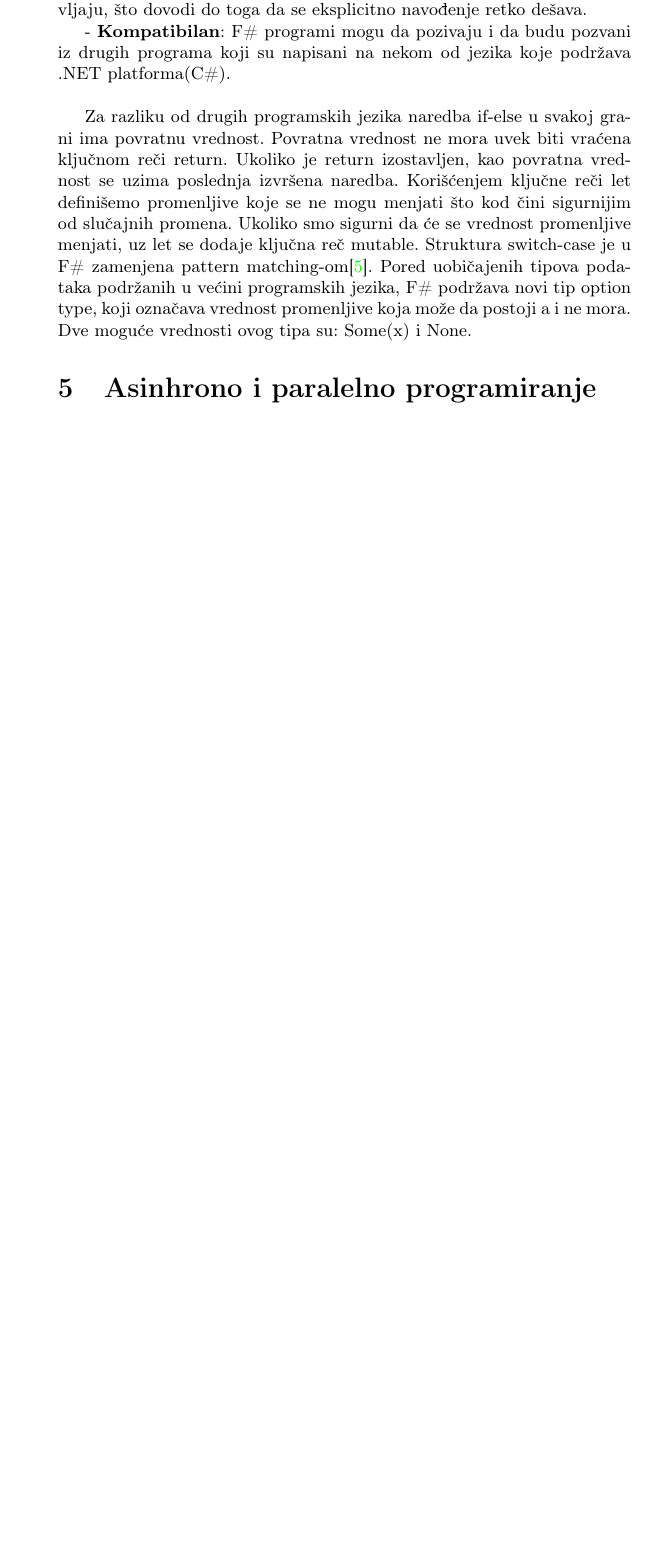
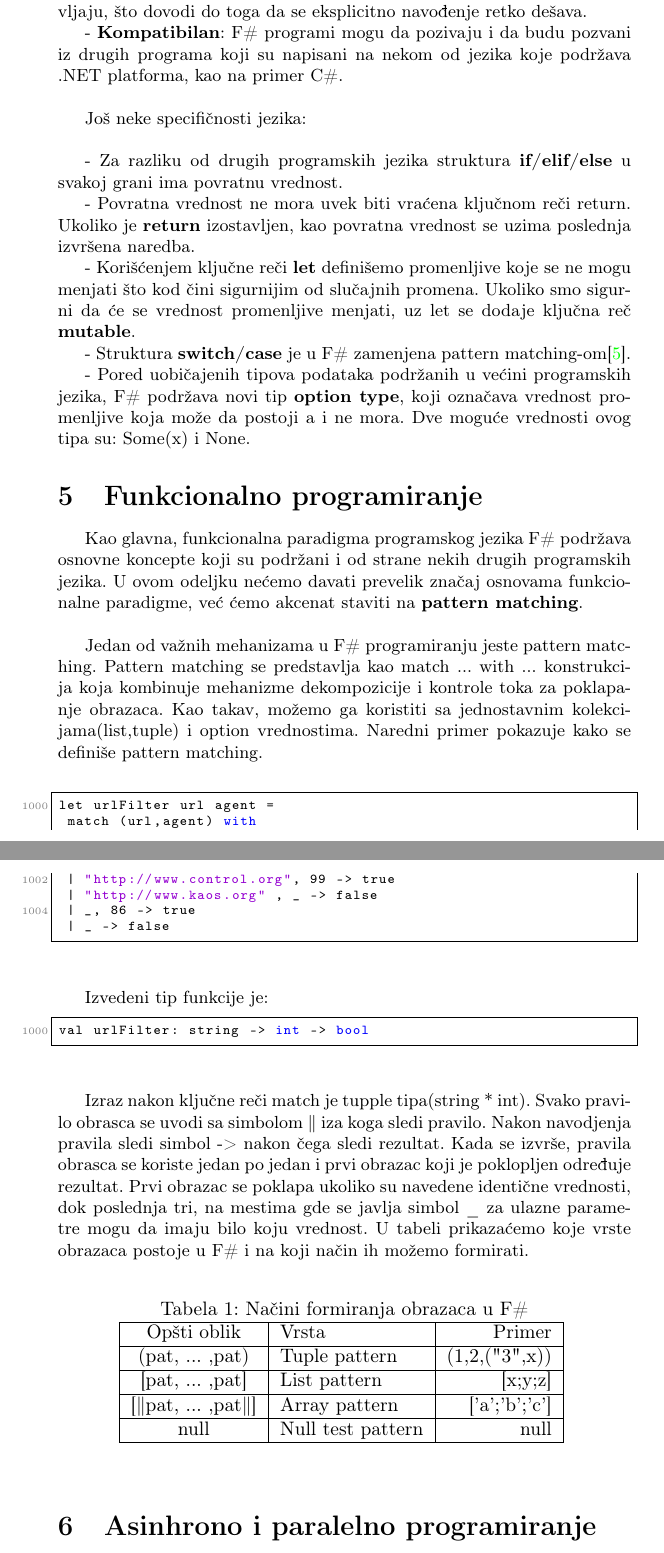
Before and after one commit to DavidNedeljkovic/MSNR-Seminarski-rad, a LaTeX document (3_Programski_jezik_F_Todorov_Garibovic_Nedeljkovic_Vicentijevic.tex): part of page 4 of 8 before the commit and two parts of pages 4 and 5 of 9 after it, the two joined at a grey line, cut so that both start at the same text, the shorter picture padded with empty space. Compiled offline with pdfLaTeX.

Commit message:
Dodata Funkcionalna paradigma

```diff
--- a/3_Programski_jezik_F_Todorov_Garibovic_Nedeljkovic_Vicentijevic.tex
+++ b/3_Programski_jezik_F_Todorov_Garibovic_Nedeljkovic_Vicentijevic.tex
@@ -130,11 +130,64 @@ Neke od osnovnih osobina programskog jezika F\# su:\\
 
 	- \textbf{Automatski zaključuje tipove}: Tipovi vrednosti se automatski zaključuju prilikom kompilacije u zavisnosti od konteksta u kome se javljaju, što dovodi do toga da se eksplicitno navođenje retko dešava.
 
-	- \textbf{Kompatibilan}: F\# programi mogu da pozivaju i da budu pozvani iz drugih programa koji su napisani na nekom od jezika koje podržava .NET platforma(C\#).
+	- \textbf{Kompatibilan}: F\# programi mogu da pozivaju i da budu pozvani iz drugih programa koji su napisani na nekom od jezika koje podržava .NET platforma, kao na primer C\#. %dodati referencu na official-page C#
 \\
 %Nešto više o njima\cite{Harrop:2008:FS:1481410}.
 
-Za razliku od drugih programskih jezika naredba if-else u svakoj grani ima povratnu vrednost. Povratna vrednost ne mora uvek biti vraćena ključnom reči return. Ukoliko je return izostavljen, kao povratna vrednost se uzima poslednja izvršena naredba. Korišćenjem ključne reči let definišemo promenljive koje se ne mogu menjati što kod čini sigurnijim od slučajnih promena. Ukoliko smo sigurni da će se vrednost promenljive menjati, uz let se dodaje ključna reč mutable. Struktura switch-case je u F\# zamenjena pattern matching-om\cite{progFsPM}. Pored uobičajenih tipova podataka podržanih u većini programskih jezika, F\# podržava novi tip option type, koji označava vrednost promenljive koja može da postoji a i ne mora. Dve moguće vrednosti ovog tipa su: Some(x) i None.
+	Još neke specifičnosti jezika: \\
+
+	- Za razliku od drugih programskih jezika struktura \textbf{if/elif/else} u svakoj grani ima povratnu vrednost.
+
+	- Povratna vrednost ne mora uvek biti vraćena ključnom reči return. Ukoliko je \textbf{return} izostavljen, kao povratna vrednost se uzima poslednja izvršena naredba.
+
+	- Korišćenjem ključne reči \textbf{let} definišemo promenljive koje se ne mogu menjati što kod čini sigurnijim od slučajnih promena. Ukoliko smo sigurni da će se vrednost promenljive menjati, uz let se dodaje ključna reč \textbf{mutable}.
+
+	- Struktura \textbf{switch/case} je u F\# zamenjena pattern matching-om\cite{progFsPM}.
+
+	- Pored uobičajenih tipova podataka podržanih u većini programskih jezika, F\# podržava novi tip \textbf{option type}, koji označava vrednost promenljive koja može da postoji a i ne mora. Dve moguće vrednosti ovog tipa su: Some(x) i None.
+
+\section{Funkcionalno programiranje}
+
+%dodati naucni rad o ovoj oblasti
+% dodati referencu na kod
+% dodati referencu na tabelu
+
+Kao glavna, funkcionalna paradigma programskog jezika F\# podržava osnovne koncepte koji su podržani i od strane nekih drugih programskih jezika. U ovom odeljku nećemo davati prevelik značaj osnovama funkcionalne paradigme, već ćemo akcenat staviti na \textbf{pattern matching}.\\
+
+Jedan od važnih mehanizama u F\# programiranju jeste pattern matching. Pattern matching se predstavlja kao match ... with ... konstrukcija koja kombinuje mehanizme dekompozicije i kontrole toka za poklapanje obrazaca. Kao takav, možemo ga koristiti sa  jednostavnim kolekcijama(list,tuple) i option vrednostima. Naredni primer pokazuje kako se definiše pattern matching.
+\\
+
+\begin{lstlisting}
+let urlFilter url agent =
+ match (url,agent) with
+ | "http://www.control.org", 99 -> true
+ | "http://www.kaos.org" , _ -> false
+ | _, 86 -> true
+ | _ -> false
+\end{lstlisting}
+
+Izvedeni tip funkcije je:
+
+\begin{lstlisting}
+val urlFilter: string -> int -> bool
+\end{lstlisting}
+
+Izraz nakon ključne reči match je tupple tipa(string * int). Svako pravilo obrasca se uvodi sa simbolom $\|$ iza koga sledi pravilo. Nakon navodjenja pravila sledi simbol -> nakon čega sledi rezultat. Kada se izvrše, pravila obrasca se koriste jedan po jedan i prvi obrazac koji je poklopljen određuje rezultat. Prvi obrazac se poklapa ukoliko su navedene identične vrednosti, dok poslednja tri, na mestima gde se javlja simbol $\_$ za ulazne parametre mogu da imaju bilo koju vrednost. U tabeli prikazaćemo koje vrste obrazaca postoje u F\# i na koji način ih možemo formirati.
+
+\begin{table}[h!]
+\begin{center}
+\caption{Načini formiranja obrazaca u F\#}
+\begin{tabular}{|c|l|r|} \hline
+Opšti oblik& Vrsta& Primer\\ \hline
+(pat, ... ,pat) &Tuple pattern&(1,2,("3",x))
+\\ \hline
+[pat, ... ,pat] &List pattern&[x;y;z]\\ \hline
+[$\|$pat, ... ,pat$\|$] &Array pattern&['a';'b';'c']\\ \hline
+null &Null test pattern&null\\ \hline
+\end{tabular}
+\label{tab:tabela1}
+\end{center}
+\end{table}
 
 
 \section{Asinhrono i paralelno programiranje}
```
Also changed, not shown: 3_Programski_jezik_F_Todorov_Garibovic_Nedeljkovic_Vicentijevic.pdf, README.md.
